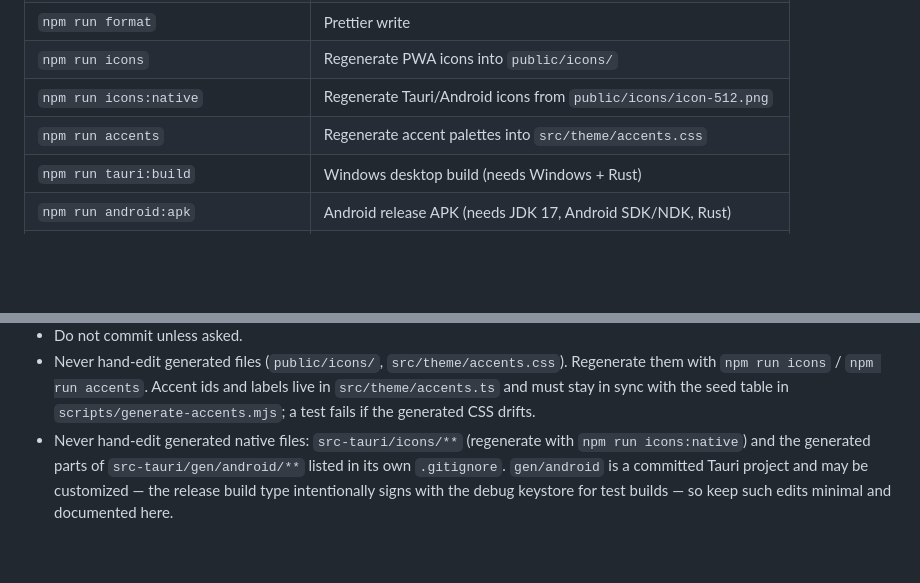
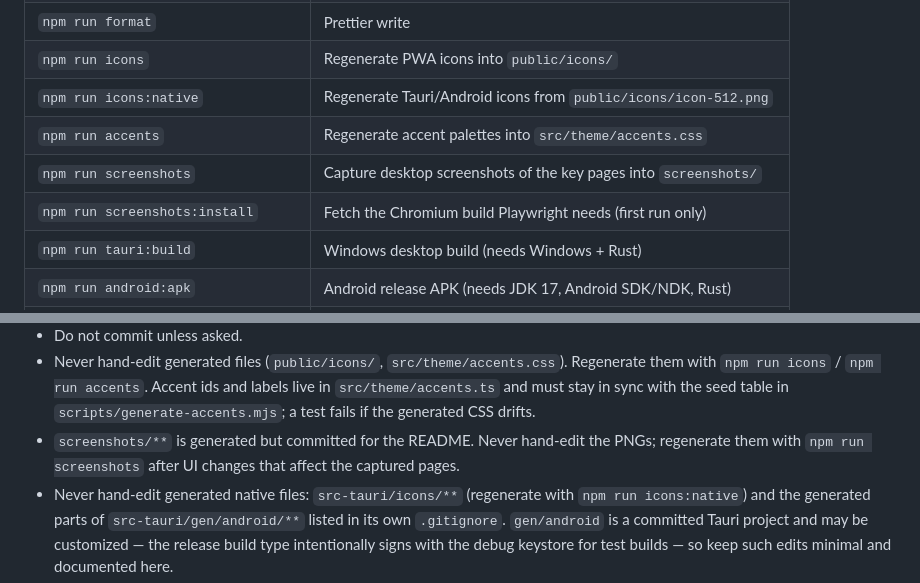
Before and after one commit to benyamin-git/ClyTrade, a Markdown page: AGENTS.md, 2 parts joined by grey strips. Drawn GitHub-style; blank space fills up the shorter version.

```diff
--- a/AGENTS.md
+++ b/AGENTS.md
@@ -23,6 +23,8 @@ export NVM_DIR="$HOME/.nvm"; . "$NVM_DIR/nvm.sh"
 | `npm run icons`                    | Regenerate PWA icons into `public/icons/`                           |
 | `npm run icons:native`             | Regenerate Tauri/Android icons from `public/icons/icon-512.png`     |
 | `npm run accents`                  | Regenerate accent palettes into `src/theme/accents.css`             |
+| `npm run screenshots`              | Capture desktop screenshots of the key pages into `screenshots/`    |
+| `npm run screenshots:install`      | Fetch the Chromium build Playwright needs (first run only)          |
 | `npm run tauri:build`              | Windows desktop build (needs Windows + Rust)                        |
 | `npm run android:apk`              | Android release APK (needs JDK 17, Android SDK/NDK, Rust)           |
 | `npm run version:set -- <version>` | Bump the version in `package.json`, both lockfiles and `Cargo.toml` |
@@ -43,6 +45,9 @@ Always run `npm run typecheck`, `npm run lint` and `npm test` before finishing w
   Regenerate them with `npm run icons` / `npm run accents`. Accent ids and labels
   live in `src/theme/accents.ts` and must stay in sync with the seed table in
   `scripts/generate-accents.mjs`; a test fails if the generated CSS drifts.
+- `screenshots/**` is generated but committed for the README. Never hand-edit the
+  PNGs; regenerate them with `npm run screenshots` after UI changes that affect
+  the captured pages.
 - Never hand-edit generated native files: `src-tauri/icons/**` (regenerate with
   `npm run icons:native`) and the generated parts of `src-tauri/gen/android/**`
   listed in its own `.gitignore`. `gen/android` is a committed Tauri project and
```
Also changed, not shown: CHANGELOG.md (+5 -0 lines), README.md (+21 -5 lines), screenshots/desktop/journal-overview.png (added), screenshots/desktop/journal-stats.png (added), screenshots/desktop/portfolio-stats.png (added), screenshots/desktop/position-size.png (added), screenshots/desktop/settings-themes.png (added), 3 other files.
